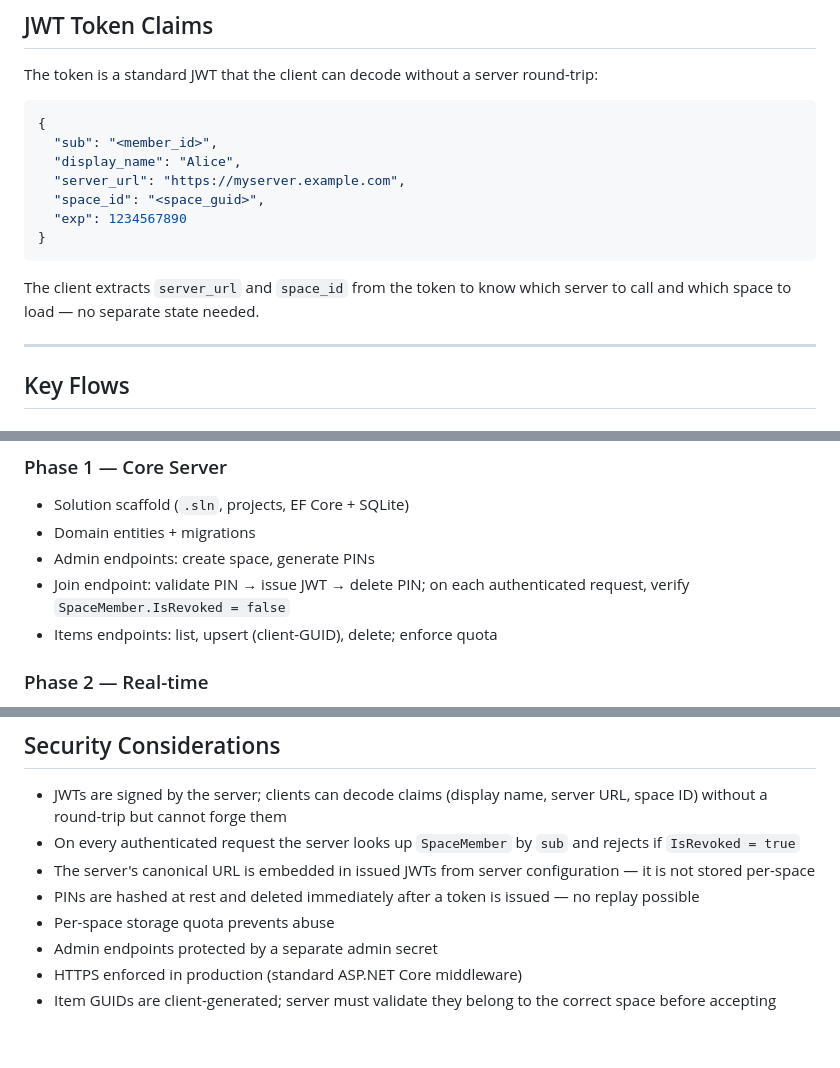
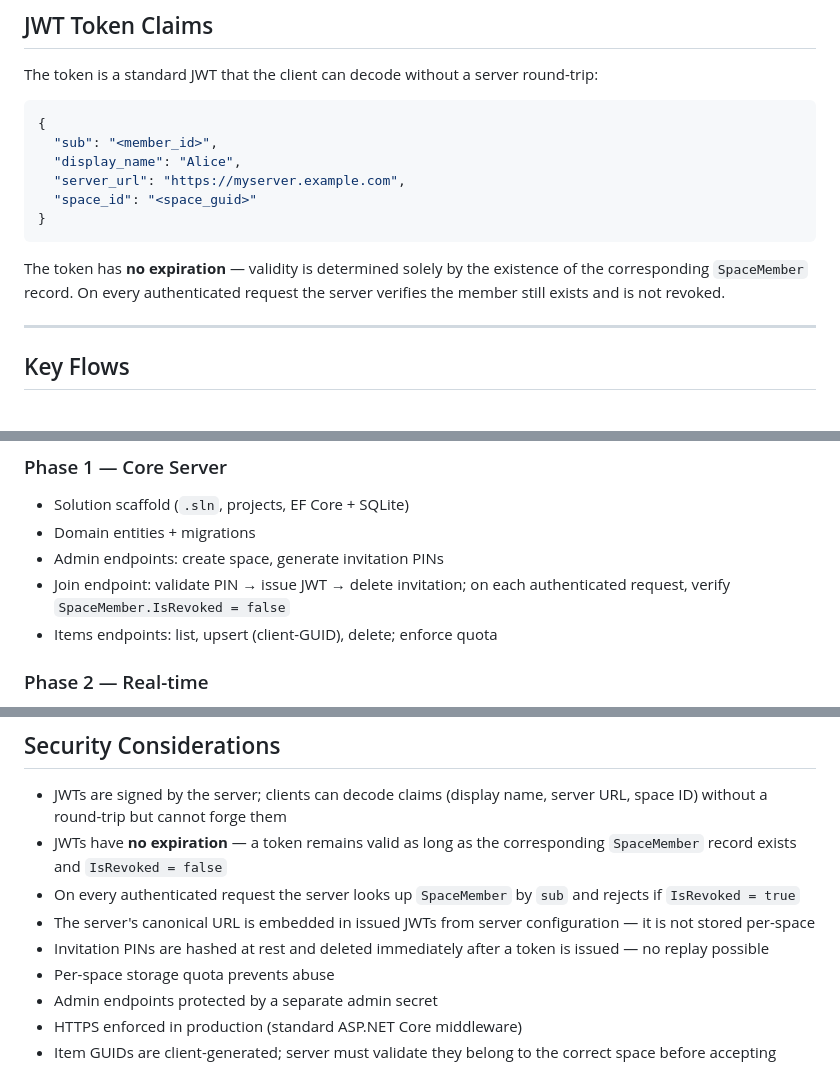
Before and after one commit to maraf/SharedSpaces, a Markdown page: README.md, 3 parts joined by grey strips. GitHub-like rendering; blank space fills up the shorter version.

````diff
--- a/README.md
+++ b/README.md
@@ -81,12 +81,11 @@ The token is a standard JWT that the client can decode without a server round-tr
   "sub": "<member_id>",
   "display_name": "Alice",
   "server_url": "https://myserver.example.com",
-  "space_id": "<space_guid>",
-  "exp": 1234567890
+  "space_id": "<space_guid>"
 }
 ```
 
-The client extracts `server_url` and `space_id` from the token to know which server to call and which space to load — no separate state needed.
+The token has **no expiration** — validity is determined solely by the existence of the corresponding `SpaceMember` record. On every authenticated request the server verifies the member still exists and is not revoked.
 
 ---
 
@@ -191,8 +190,8 @@ SharedSpaces/
 ### Phase 1 — Core Server
 - Solution scaffold (`.sln`, projects, EF Core + SQLite)
 - Domain entities + migrations
-- Admin endpoints: create space, generate PINs
-- Join endpoint: validate PIN → issue JWT → delete PIN; on each authenticated request, verify `SpaceMember.IsRevoked = false`
+- Admin endpoints: create space, generate invitation PINs
+- Join endpoint: validate PIN → issue JWT → delete invitation; on each authenticated request, verify `SpaceMember.IsRevoked = false`
 - Items endpoints: list, upsert (client-GUID), delete; enforce quota
 
 ### Phase 2 — Real-time
@@ -218,9 +217,10 @@ SharedSpaces/
 ## Security Considerations
 
 - JWTs are signed by the server; clients can decode claims (display name, server URL, space ID) without a round-trip but cannot forge them
+- JWTs have **no expiration** — a token remains valid as long as the corresponding `SpaceMember` record exists and `IsRevoked = false`
 - On every authenticated request the server looks up `SpaceMember` by `sub` and rejects if `IsRevoked = true`
 - The server's canonical URL is embedded in issued JWTs from server configuration — it is not stored per-space
-- PINs are hashed at rest and deleted immediately after a token is issued — no replay possible
+- Invitation PINs are hashed at rest and deleted immediately after a token is issued — no replay possible
 - Per-space storage quota prevents abuse
 - Admin endpoints protected by a separate admin secret
 - HTTPS enforced in production (standard ASP.NET Core middleware)
````
Also changed, not shown: other parts of README.md (+14 -14 lines).
